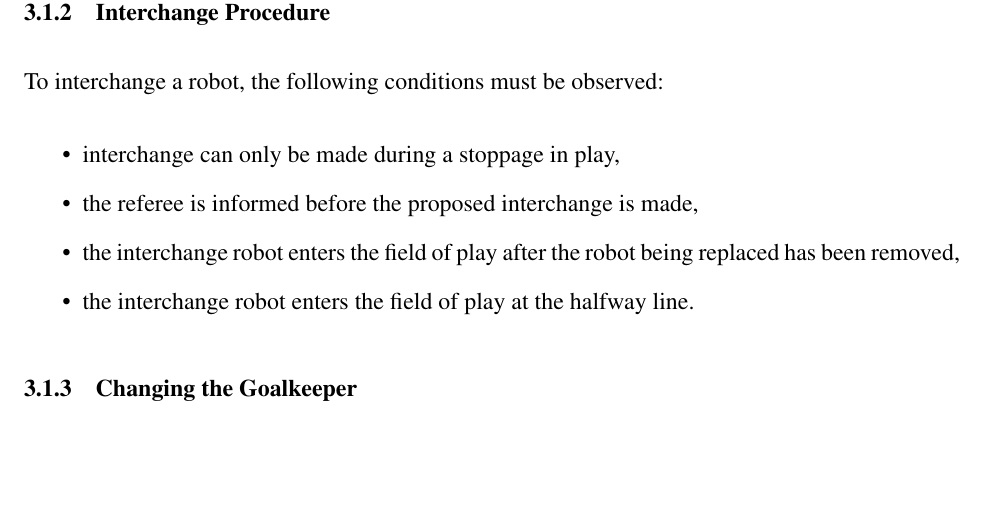
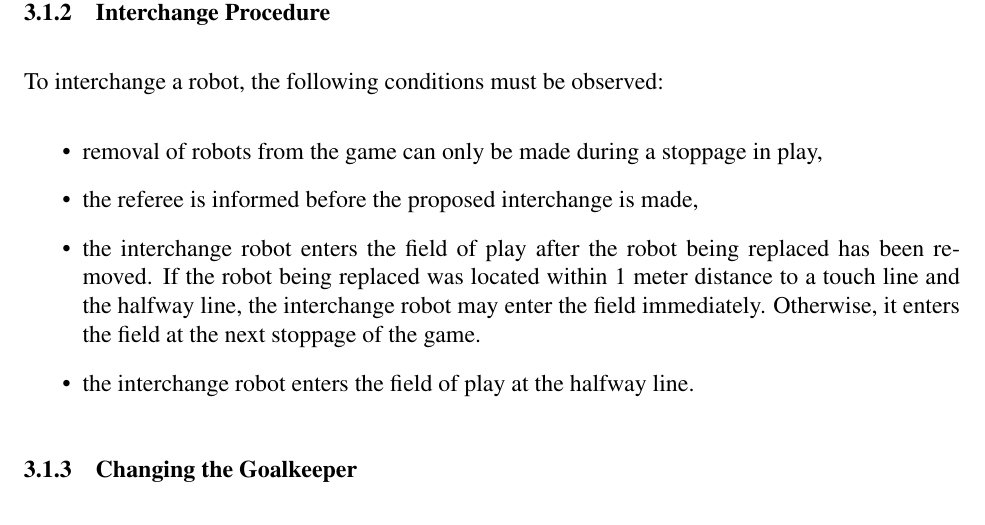
Before and after one commit to RoboCup-SSL/ssl-rules-legacy, a LaTeX document (sslrules.tex, which reads number-of-robots.tex): part of page 11 of 43, cut so that both start at the same text, the shorter picture padded with empty space. Compiled offline with pdfLaTeX.

Commit message:
Autonomous robot interchange

```diff
--- a/number-of-robots.tex
+++ b/number-of-robots.tex
@@ -13,9 +13,10 @@ There is no limit on the number of interchanges.
 \subsubsection{Interchange Procedure}
 To interchange a robot, the following conditions must be observed:
 \begin{itemize}
-\item interchange can only be made during a stoppage in play,
+\item removal of robots from the game can only be made during a stoppage in play,
 \item the referee is informed before the proposed interchange is made,
-\item the interchange robot enters the field of play after the robot being replaced has been removed,
+\item the interchange robot enters the field of play after the robot being replaced has been removed.
+If the robot being replaced was located within 1 meter distance to a touch line and the halfway line, the interchange robot may enter the field immediately. Otherwise, it enters the field at the next stoppage of the game.
 \item the interchange robot enters the field of play at the halfway line.
 \end{itemize}
 
```
